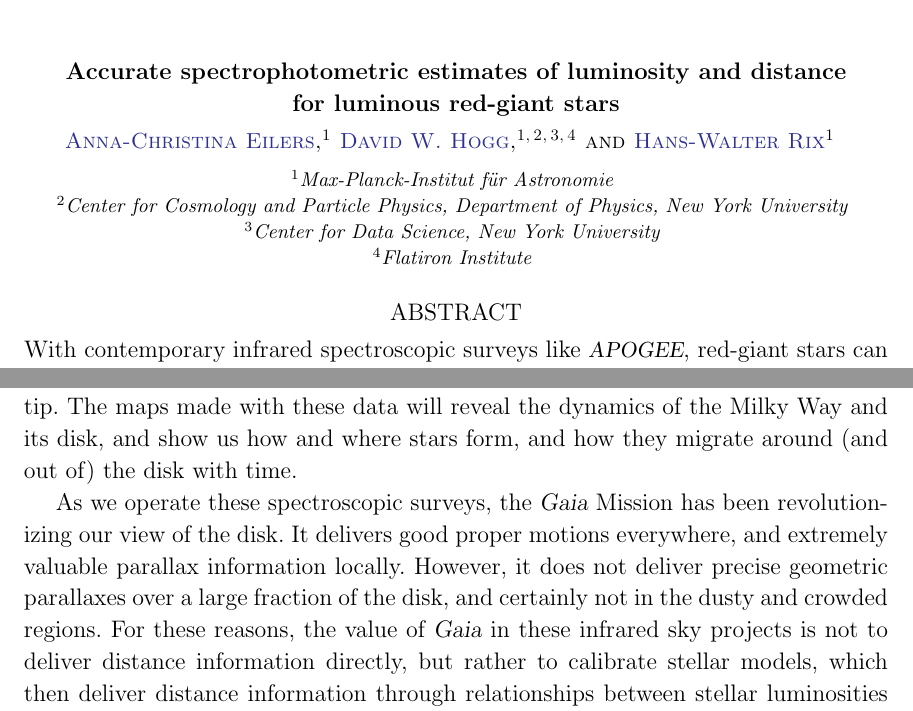
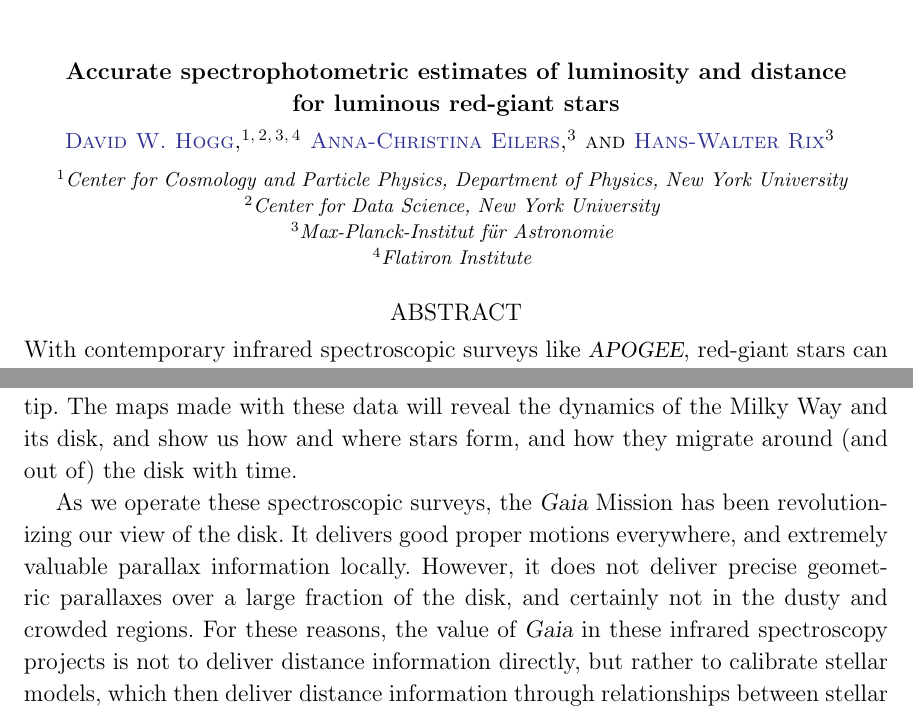
Before and after one commit to aceilers/spectroscopic_parallax, a LaTeX paper (paper/sp.tex): two parts of pages 1 and 2 of 6, joined at a grey line, cut so that both start at the same text. Compiled offline with LaTeX, dvips and Ghostscript.

Commit message:
author order; tweaks

```diff
--- a/paper/sp.tex
+++ b/paper/sp.tex
@@ -50,14 +50,14 @@ Accurate spectrophotometric estimates of luminosity and distance\\
 for luminous red-giant stars%
 }}
 
+\author[0000-0003-2866-9403]{David W. Hogg}
+\affiliation{Center for Cosmology and Particle Physics, Department of Physics, New York University}
+\affiliation{Center for Data Science, New York University}
+\affiliation{Max-Planck-Institut f\"ur Astronomie}
+\affiliation{Flatiron Institute}
+
 \author[0000-0003-2895-6218]{Anna-Christina Eilers}
 \affiliation{Max-Planck-Institut f\"ur Astronomie}
-
-\author[0000-0003-2866-9403]{David W. Hogg}
-\affiliation{Max-Planck-Institut f\"ur Astronomie}
-\affiliation{Center for Cosmology and Particle Physics, Department of Physics, New York University}
-\affiliation{Center for Data Science, New York University}
-\affiliation{Flatiron Institute}
 
 \author[0000-0003-4996-9069]{Hans-Walter Rix}
 \affiliation{Max-Planck-Institut f\"ur Astronomie}
@@ -131,7 +131,7 @@ and extremely valuable parallax information
 locally.
 However, it does not deliver precise geometric parallaxes over a large fraction of
 the disk, and certainly not in the dusty and crowded regions.
-For these reasons, the value of \gaia\ in these infrared sky projects is not
+For these reasons, the value of \gaia\ in these infrared spectroscopy projects is not
 to deliver distance information directly, but rather to calibrate stellar models,
 which then deliver distance information through relationships between stellar
 luminosities and spectral characteristics.
```
